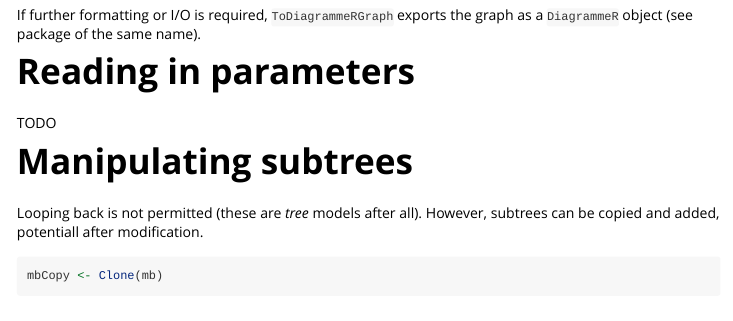
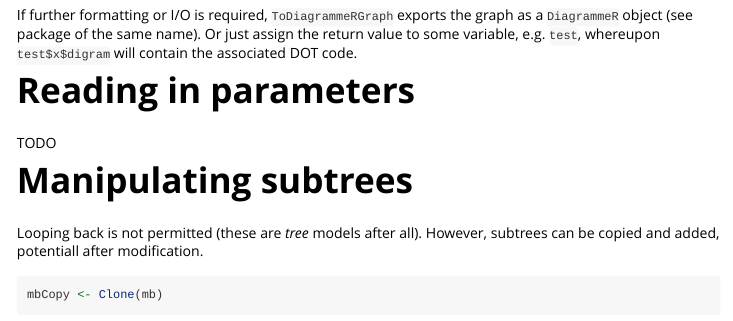
Before and after one commit to petedodd/HEdtree, an R Markdown document (vignettes/HEdtree.Rmd): the page in a window 1100 px wide, from 3660 px down. Rendered offline with R 4.5, knitr and Pandoc, with nearby package versions; some code elsewhere in the file could not run offline.

Commit message:
exports correctly added, vignette sentence on DOT added

````diff
--- a/vignettes/HEdtree.Rmd
+++ b/vignettes/HEdtree.Rmd
@@ -120,7 +120,7 @@ If fewer/more labels are needed, this can be achieved using
 plotter(myt,varz=c('name'),edgelabel=FALSE)
 ```
 
-If further formatting or I/O is required, `ToDiagrammeRGraph` exports the graph as a `DiagrammeR` object (see package of the same name).
+If further formatting or I/O is required, `ToDiagrammeRGraph` exports the graph as a `DiagrammeR` object (see package of the same name). Or just assign the return value to some variable, e.g. `test`, whereupon `test$x$digram` will contain the associated DOT code.
 
 # Reading in parameters
 
````
Also changed, not shown: R/plotter.R (+1 -1 lines), 7 other files.
